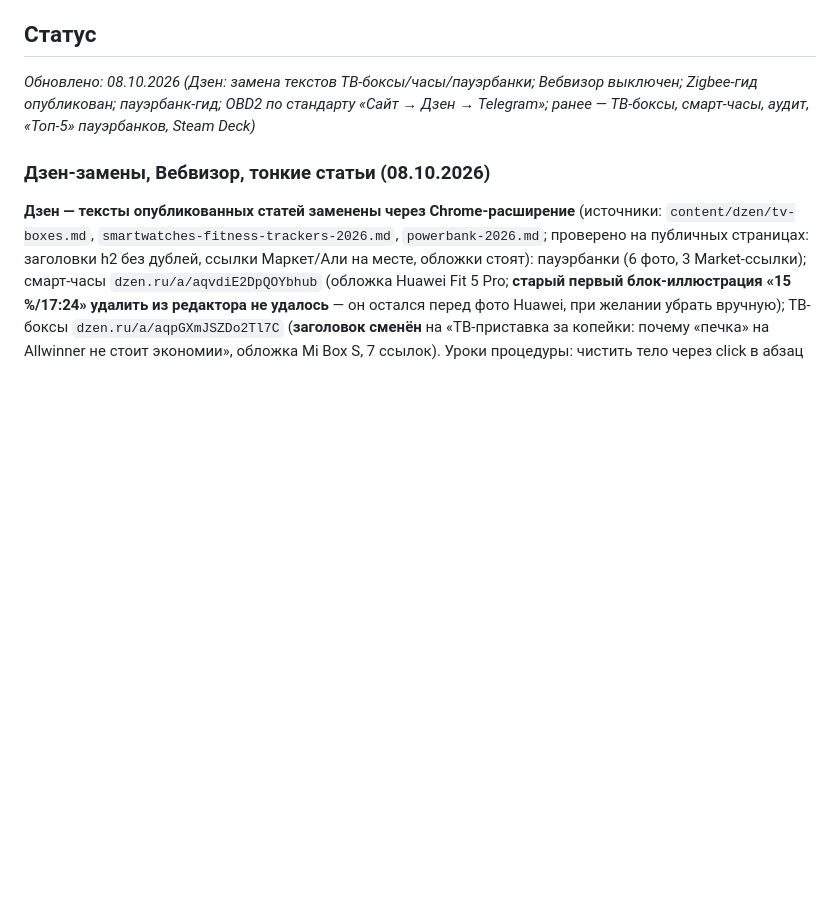
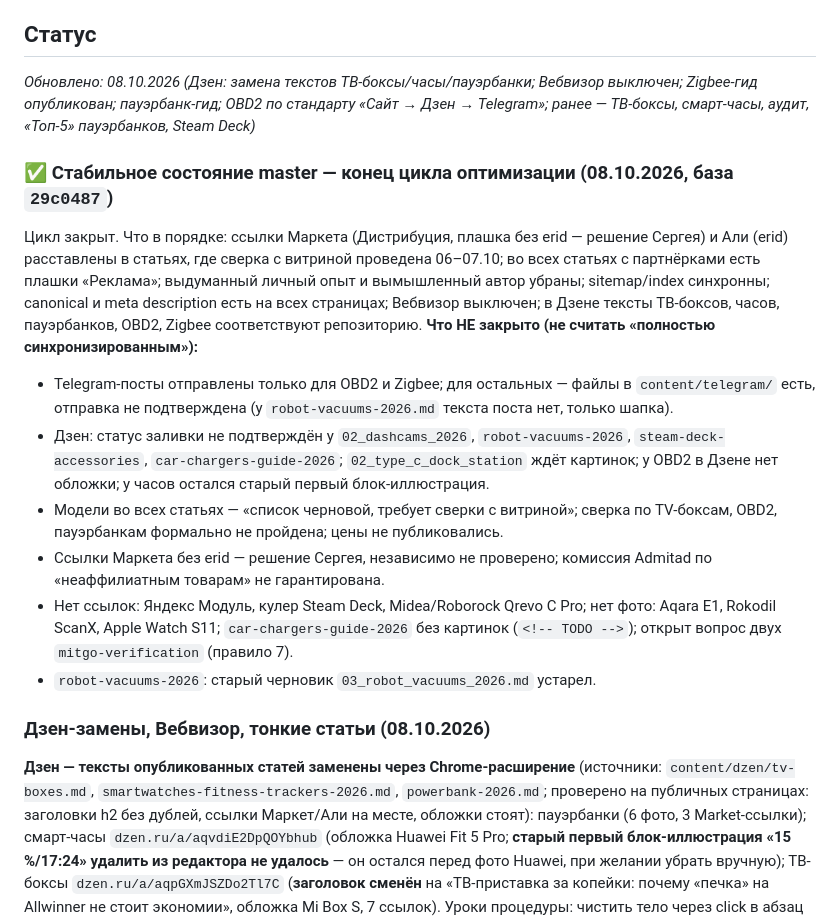
Before and after one commit to lebserval-art/lebserval-art.github.io, a Markdown page: CLAUDE.md, the part around the change. Rendered like a GitHub page; blank space fills up the shorter version.

Commit message:
CLAUDE.md: итог цикла оптимизации и открытые хвосты
Co-Authored-By: Claude Sonnet 5.5 <noreply@anthropic.com>
Claude-Session: https://claude.ai/code/session_01GrGXgZBGtUt3XrJYVJZSYR

```diff
--- a/CLAUDE.md
+++ b/CLAUDE.md
@@ -133,6 +133,17 @@
 ## Статус
 
 _Обновлено: 08.10.2026 (Дзен: замена текстов ТВ-боксы/часы/пауэрбанки; Вебвизор выключен; Zigbee-гид опубликован; пауэрбанк-гид; OBD2 по стандарту «Сайт → Дзен → Telegram»; ранее — ТВ-боксы, смарт-часы, аудит, «Топ-5» пауэрбанков, Steam Deck)_
+
+### ✅ Стабильное состояние master — конец цикла оптимизации (08.10.2026, база `29c0487`)
+
+Цикл закрыт. Что в порядке: ссылки Маркета (Дистрибуция, плашка без erid — решение Сергея) и Али (erid) расставлены в статьях, где сверка с витриной проведена 06–07.10; во всех статьях с партнёрками есть плашки «Реклама»; выдуманный личный опыт и вымышленный автор убраны; sitemap/index синхронны; canonical и meta description есть на всех страницах; Вебвизор выключен; в Дзене тексты ТВ-боксов, часов, пауэрбанков, OBD2, Zigbee соответствуют репозиторию.
+**Что НЕ закрыто (не считать «полностью синхронизированным»):**
+- Telegram-посты отправлены только для OBD2 и Zigbee; для остальных — файлы в `content/telegram/` есть, отправка не подтверждена (у `robot-vacuums-2026.md` текста поста нет, только шапка).
+- Дзен: статус заливки не подтверждён у `02_dashcams_2026`, `robot-vacuums-2026`, `steam-deck-accessories`, `car-chargers-guide-2026`; `02_type_c_dock_station` ждёт картинок; у OBD2 в Дзене нет обложки; у часов остался старый первый блок-иллюстрация.
+- Модели во всех статьях — «список черновой, требует сверки с витриной»; сверка по TV-боксам, OBD2, пауэрбанкам формально не пройдена; цены не публиковались.
+- Ссылки Маркета без erid — решение Сергея, независимо не проверено; комиссия Admitad по «неаффилиатным товарам» не гарантирована.
+- Нет ссылок: Яндекс Модуль, кулер Steam Deck, Midea/Roborock Qrevo C Pro; нет фото: Aqara E1, Rokodil ScanX, Apple Watch S11; `car-chargers-guide-2026` без картинок (`<!-- TODO -->`); открыт вопрос двух `mitgo-verification` (правило 7).
+- `robot-vacuums-2026`: старый черновик `03_robot_vacuums_2026.md` устарел.
 
 ### Дзен-замены, Вебвизор, тонкие статьи (08.10.2026)
 
```
